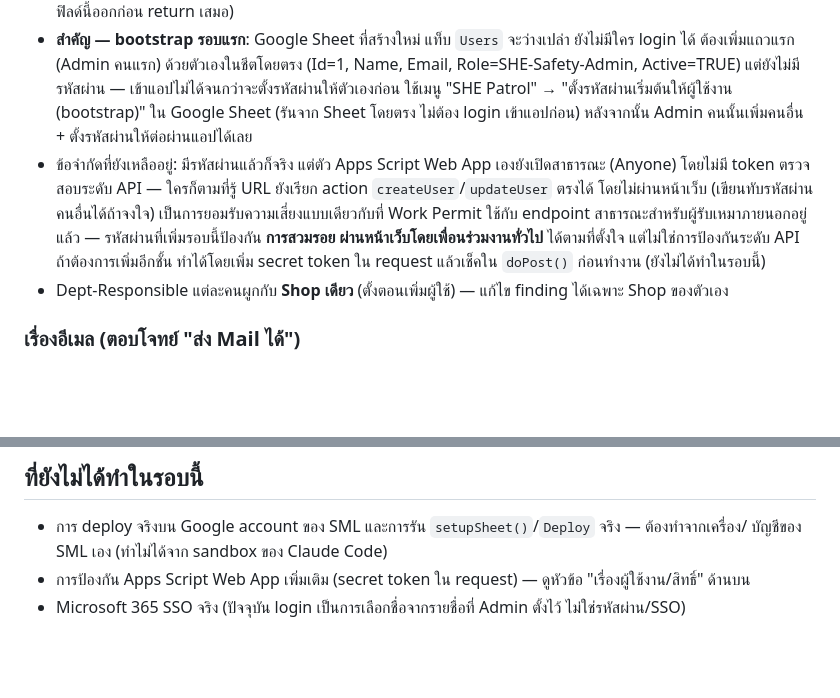
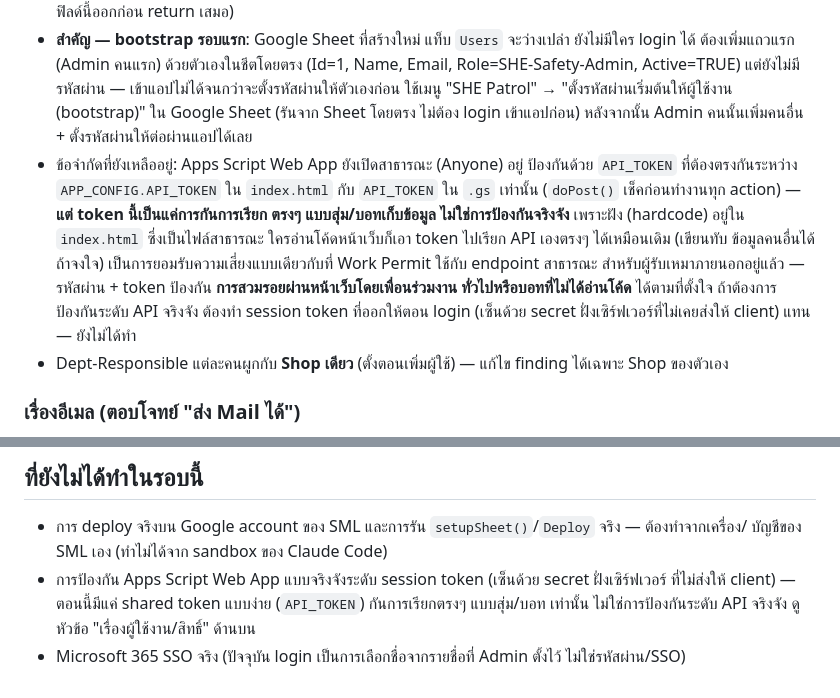
Before and after one commit to hunnysri91021-sml/SHE-Patrol, a Markdown page: README.md, 2 parts joined by grey strips. Rendered like a GitHub page; blank space fills up the shorter version.

```diff
--- a/README.md
+++ b/README.md
@@ -76,12 +76,15 @@ login และเช็คซ้ำทุก 60 วินาทีโดยอ
   Active=TRUE) แต่ยังไม่มีรหัสผ่าน — เข้าแอปไม่ได้จนกว่าจะตั้งรหัสผ่านให้ตัวเองก่อน ใช้เมนู "SHE Patrol"
   → "ตั้งรหัสผ่านเริ่มต้นให้ผู้ใช้งาน (bootstrap)" ใน Google Sheet (รันจาก Sheet โดยตรง ไม่ต้อง login
   เข้าแอปก่อน) หลังจากนั้น Admin คนนั้นเพิ่มคนอื่น + ตั้งรหัสผ่านให้ต่อผ่านแอปได้เลย
-- ข้อจำกัดที่ยังเหลืออยู่: มีรหัสผ่านแล้วก็จริง แต่ตัว Apps Script Web App เองยังเปิดสาธารณะ (Anyone)
-  โดยไม่มี token ตรวจสอบระดับ API — ใครก็ตามที่รู้ URL ยังเรียก action `createUser`/`updateUser` ตรงได้
-  โดยไม่ผ่านหน้าเว็บ (เขียนทับรหัสผ่านคนอื่นได้ถ้าจงใจ) เป็นการยอมรับความเสี่ยงแบบเดียวกับที่ Work Permit
-  ใช้กับ endpoint สาธารณะสำหรับผู้รับเหมาภายนอกอยู่แล้ว — รหัสผ่านที่เพิ่มรอบนี้ป้องกัน **การสวมรอย
-  ผ่านหน้าเว็บโดยเพื่อนร่วมงานทั่วไป** ได้ตามที่ตั้งใจ แต่ไม่ใช่การป้องกันระดับ API ถ้าต้องการเพิ่มอีกชั้น
-  ทำได้โดยเพิ่ม secret token ใน request แล้วเช็คใน `doPost()` ก่อนทำงาน (ยังไม่ได้ทำในรอบนี้)
+- ข้อจำกัดที่ยังเหลืออยู่: Apps Script Web App ยังเปิดสาธารณะ (Anyone) อยู่ ป้องกันด้วย
+  `API_TOKEN` ที่ต้องตรงกันระหว่าง `APP_CONFIG.API_TOKEN` ใน `index.html` กับ `API_TOKEN` ใน
+  `.gs` เท่านั้น (`doPost()` เช็คก่อนทำงานทุก action) — **แต่ token นี้เป็นแค่การกันการเรียก
+  ตรงๆ แบบสุ่ม/บอทเก็บข้อมูล ไม่ใช่การป้องกันจริงจัง** เพราะฝัง (hardcode) อยู่ใน `index.html`
+  ซึ่งเป็นไฟล์สาธารณะ ใครอ่านโค้ดหน้าเว็บก็เอา token ไปเรียก API เองตรงๆ ได้เหมือนเดิม (เขียนทับ
+  ข้อมูลคนอื่นได้ถ้าจงใจ) เป็นการยอมรับความเสี่ยงแบบเดียวกับที่ Work Permit ใช้กับ endpoint สาธารณะ
+  สำหรับผู้รับเหมาภายนอกอยู่แล้ว — รหัสผ่าน + token ป้องกัน **การสวมรอยผ่านหน้าเว็บโดยเพื่อนร่วมงาน
+  ทั่วไปหรือบอทที่ไม่ได้อ่านโค้ด** ได้ตามที่ตั้งใจ ถ้าต้องการป้องกันระดับ API จริงจัง ต้องทำ
+  session token ที่ออกให้ตอน login (เซ็นด้วย secret ฝั่งเซิร์ฟเวอร์ที่ไม่เคยส่งให้ client) แทน — ยังไม่ได้ทำ
 - Dept-Responsible แต่ละคนผูกกับ **Shop เดียว** (ตั้งตอนเพิ่มผู้ใช้) — แก้ไข finding ได้เฉพาะ Shop ของตัวเอง
 
 ### เรื่องอีเมล (ตอบโจทย์ "ส่ง Mail ได้")
@@ -225,5 +228,7 @@ Power Automate ไว้ครบ — ไฟล์เหล่านี้ยั
 
 - การ deploy จริงบน Google account ของ SML และการรัน `setupSheet()`/`Deploy` จริง — ต้องทำจากเครื่อง/
   บัญชีของ SML เอง (ทำไม่ได้จาก sandbox ของ Claude Code)
-- การป้องกัน Apps Script Web App เพิ่มเติม (secret token ใน request) — ดูหัวข้อ "เรื่องผู้ใช้งาน/สิทธิ์" ด้านบน
+- การป้องกัน Apps Script Web App แบบจริงจังระดับ session token (เซ็นด้วย secret ฝั่งเซิร์ฟเวอร์
+  ที่ไม่ส่งให้ client) — ตอนนี้มีแค่ shared token แบบง่าย (`API_TOKEN`) กันการเรียกตรงๆ แบบสุ่ม/บอท
+  เท่านั้น ไม่ใช่การป้องกันระดับ API จริงจัง ดูหัวข้อ "เรื่องผู้ใช้งาน/สิทธิ์" ด้านบน
 - Microsoft 365 SSO จริง (ปัจจุบัน login เป็นการเลือกชื่อจากรายชื่อที่ Admin ตั้งไว้ ไม่ใช่รหัสผ่าน/SSO)
```
Also changed, not shown: CLAUDE.md (added, +106 -0 lines).
